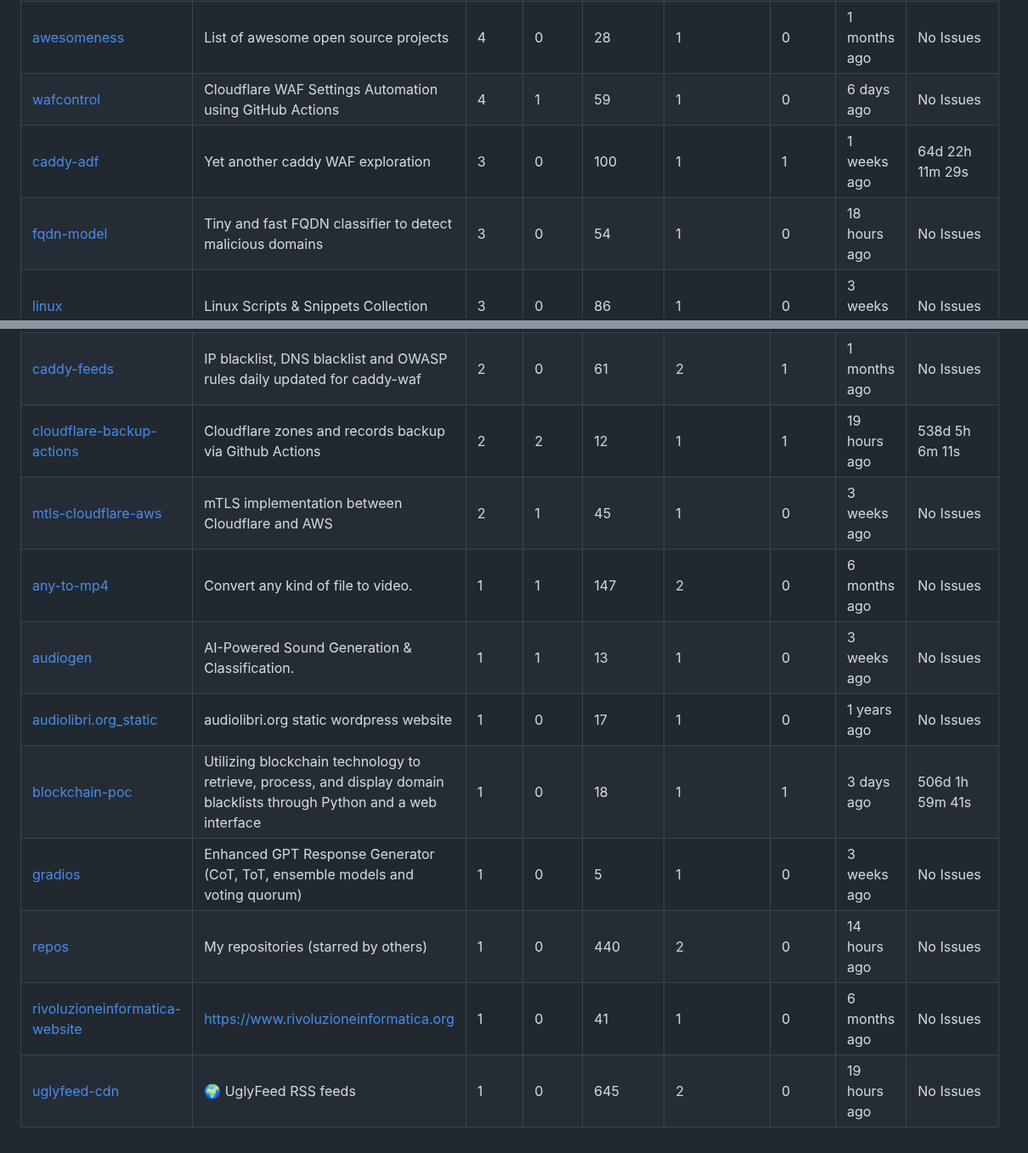
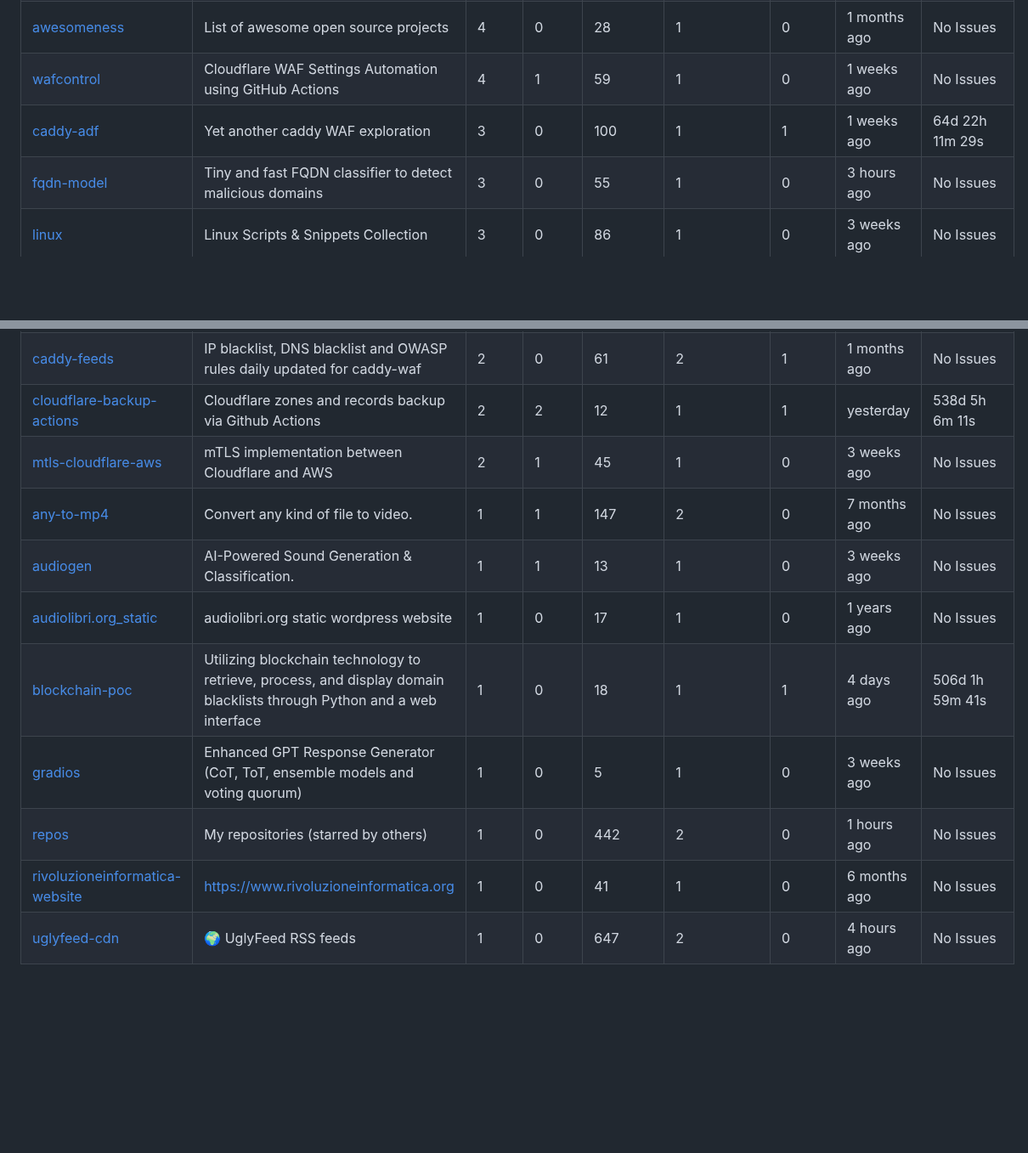
Before and after one commit to fabriziosalmi/repos, a Markdown page: README.md, 2 parts joined by grey strips. Shown at 85% size. GitHub-like rendering; blank space fills up the shorter version.

```diff
--- a/README.md
+++ b/README.md
@@ -27,20 +27,20 @@
 | [proxmox-cluster-balancer](https://github.com/fabriziosalmi/proxmox-cluster-balancer) | Balance, scale, migrate your LXC fleet across your Proxmox nodes | 6 | 2 | 21 | 1 | 0 | 1 months ago | No Issues |
 | [bootstrap-w3c-seo](https://github.com/fabriziosalmi/bootstrap-w3c-seo) | Sleek, intuitive, and powerful front-end framework for faster and easier web development. | 5 | 2 | 3592 | 257 | 0 | 1 years ago | No Issues |
 | [awesomeness](https://github.com/fabriziosalmi/awesomeness) | List of awesome open source projects | 4 | 0 | 28 | 1 | 0 | 1 months ago | No Issues |
-| [wafcontrol](https://github.com/fabriziosalmi/wafcontrol) | Cloudflare WAF Settings Automation using GitHub Actions | 4 | 1 | 59 | 1 | 0 | 6 days ago | No Issues |
+| [wafcontrol](https://github.com/fabriziosalmi/wafcontrol) | Cloudflare WAF Settings Automation using GitHub Actions | 4 | 1 | 59 | 1 | 0 | 1 weeks ago | No Issues |
 | [caddy-adf](https://github.com/fabriziosalmi/caddy-adf) | Yet another caddy WAF exploration | 3 | 0 | 100 | 1 | 1 | 1 weeks ago | 64d 22h 11m 29s |
-| [fqdn-model](https://github.com/fabriziosalmi/fqdn-model) | Tiny and fast FQDN classifier to detect malicious domains | 3 | 0 | 54 | 1 | 0 | 18 hours ago | No Issues |
+| [fqdn-model](https://github.com/fabriziosalmi/fqdn-model) | Tiny and fast FQDN classifier to detect malicious domains | 3 | 0 | 55 | 1 | 0 | 3 hours ago | No Issues |
 | [linux](https://github.com/fabriziosalmi/linux) | Linux Scripts & Snippets Collection | 3 | 0 | 86 | 1 | 0 | 3 weeks ago | No Issues |
 | [WP-Search-Blacklist](https://github.com/fabriziosalmi/WP-Search-Blacklist) | A useful function to filter out (404) some spamming and explicit keywords in the WordPress search feature. | 3 | 3 | 8 | 1 | 0 | 1 years ago | No Issues |
 | [You-Know-What-AI-Mean](https://github.com/fabriziosalmi/You-Know-What-AI-Mean) | A comprehensive hallucination through the multifaceted landscape of artificial intelligence ethics and responsibility | 3 | 0 | 135 | 2 | 0 | 5 months ago | No Issues |
 | [caddy-feeds](https://github.com/fabriziosalmi/caddy-feeds) | IP blacklist, DNS blacklist and OWASP rules daily updated for caddy-waf | 2 | 0 | 61 | 2 | 1 | 1 months ago | No Issues |
-| [cloudflare-backup-actions](https://github.com/fabriziosalmi/cloudflare-backup-actions) | Cloudflare zones and records backup via Github Actions | 2 | 2 | 12 | 1 | 1 | 19 hours ago | 538d 5h 6m 11s |
+| [cloudflare-backup-actions](https://github.com/fabriziosalmi/cloudflare-backup-actions) | Cloudflare zones and records backup via Github Actions | 2 | 2 | 12 | 1 | 1 | yesterday | 538d 5h 6m 11s |
 | [mtls-cloudflare-aws](https://github.com/fabriziosalmi/mtls-cloudflare-aws) | mTLS implementation between Cloudflare and AWS | 2 | 1 | 45 | 1 | 0 | 3 weeks ago | No Issues |
-| [any-to-mp4](https://github.com/fabriziosalmi/any-to-mp4) | Convert any kind of file to video. | 1 | 1 | 147 | 2 | 0 | 6 months ago | No Issues |
+| [any-to-mp4](https://github.com/fabriziosalmi/any-to-mp4) | Convert any kind of file to video. | 1 | 1 | 147 | 2 | 0 | 7 months ago | No Issues |
 | [audiogen](https://github.com/fabriziosalmi/audiogen) | AI-Powered Sound Generation & Classification. | 1 | 1 | 13 | 1 | 0 | 3 weeks ago | No Issues |
 | [audiolibri.org_static](https://github.com/fabriziosalmi/audiolibri.org_static) | audiolibri.org static wordpress website | 1 | 0 | 17 | 1 | 0 | 1 years ago | No Issues |
-| [blockchain-poc](https://github.com/fabriziosalmi/blockchain-poc) | Utilizing blockchain technology to retrieve, process, and display domain blacklists through Python and a web interface | 1 | 0 | 18 | 1 | 1 | 3 days ago | 506d 1h 59m 41s |
+| [blockchain-poc](https://github.com/fabriziosalmi/blockchain-poc) | Utilizing blockchain technology to retrieve, process, and display domain blacklists through Python and a web interface | 1 | 0 | 18 | 1 | 1 | 4 days ago | 506d 1h 59m 41s |
 | [gradios](https://github.com/fabriziosalmi/gradios) | Enhanced GPT Response Generator (CoT, ToT, ensemble models and voting quorum) | 1 | 0 | 5 | 1 | 0 | 3 weeks ago | No Issues |
-| [repos](https://github.com/fabriziosalmi/repos) | My repositories (starred by others) | 1 | 0 | 440 | 2 | 0 | 14 hours ago | No Issues |
+| [repos](https://github.com/fabriziosalmi/repos) | My repositories (starred by others) | 1 | 0 | 442 | 2 | 0 | 1 hours ago | No Issues |
 | [rivoluzioneinformatica-website](https://github.com/fabriziosalmi/rivoluzioneinformatica-website) | https://www.rivoluzioneinformatica.org | 1 | 0 | 41 | 1 | 0 | 6 months ago | No Issues |
-| [uglyfeed-cdn](https://github.com/fabriziosalmi/uglyfeed-cdn) | 🌍 UglyFeed RSS feeds | 1 | 0 | 645 | 2 | 0 | 19 hours ago | No Issues |
+| [uglyfeed-cdn](https://github.com/fabriziosalmi/uglyfeed-cdn) | 🌍 UglyFeed RSS feeds | 1 | 0 | 647 | 2 | 0 | 4 hours ago | No Issues |
```
Also changed, not shown: other parts of README.md (+14 -14 lines).
